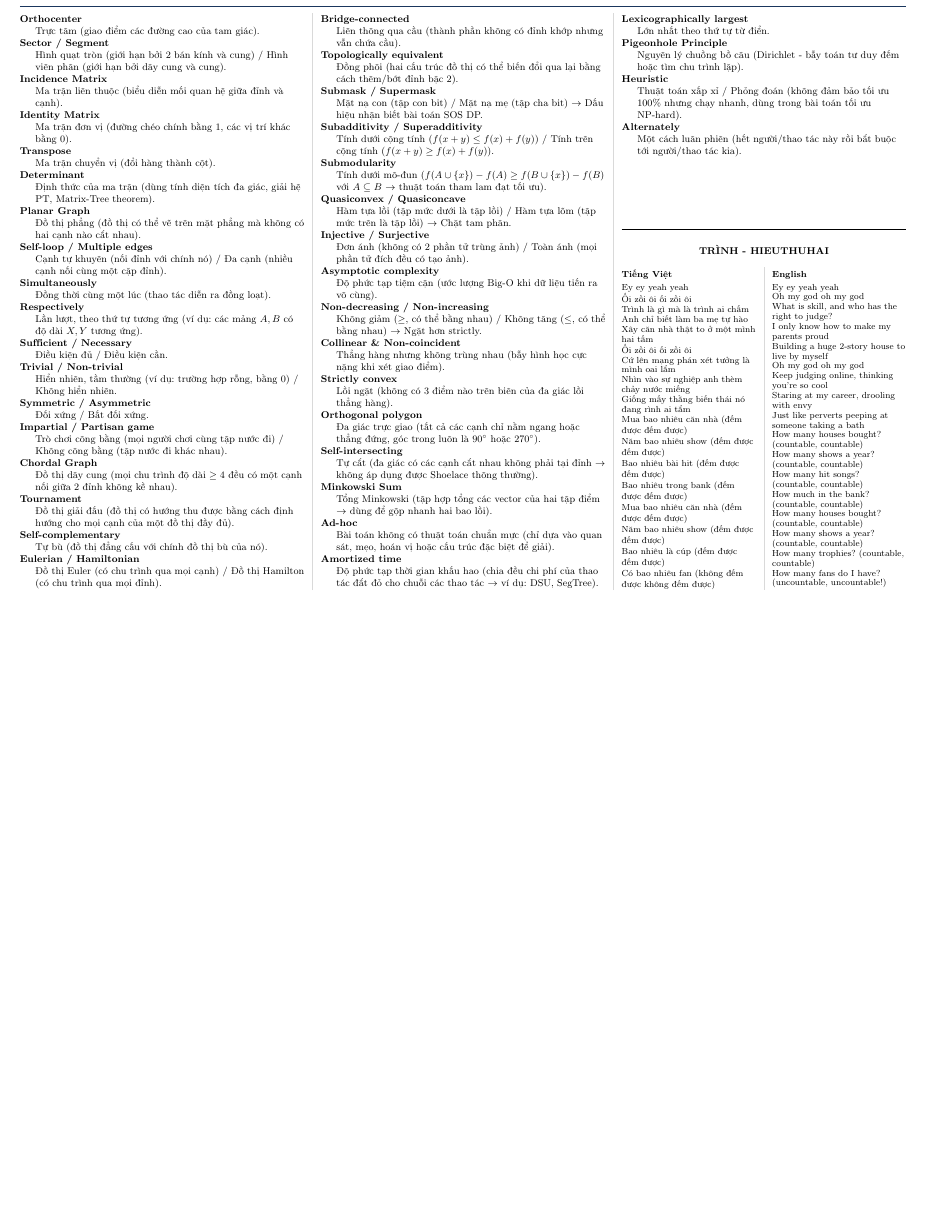
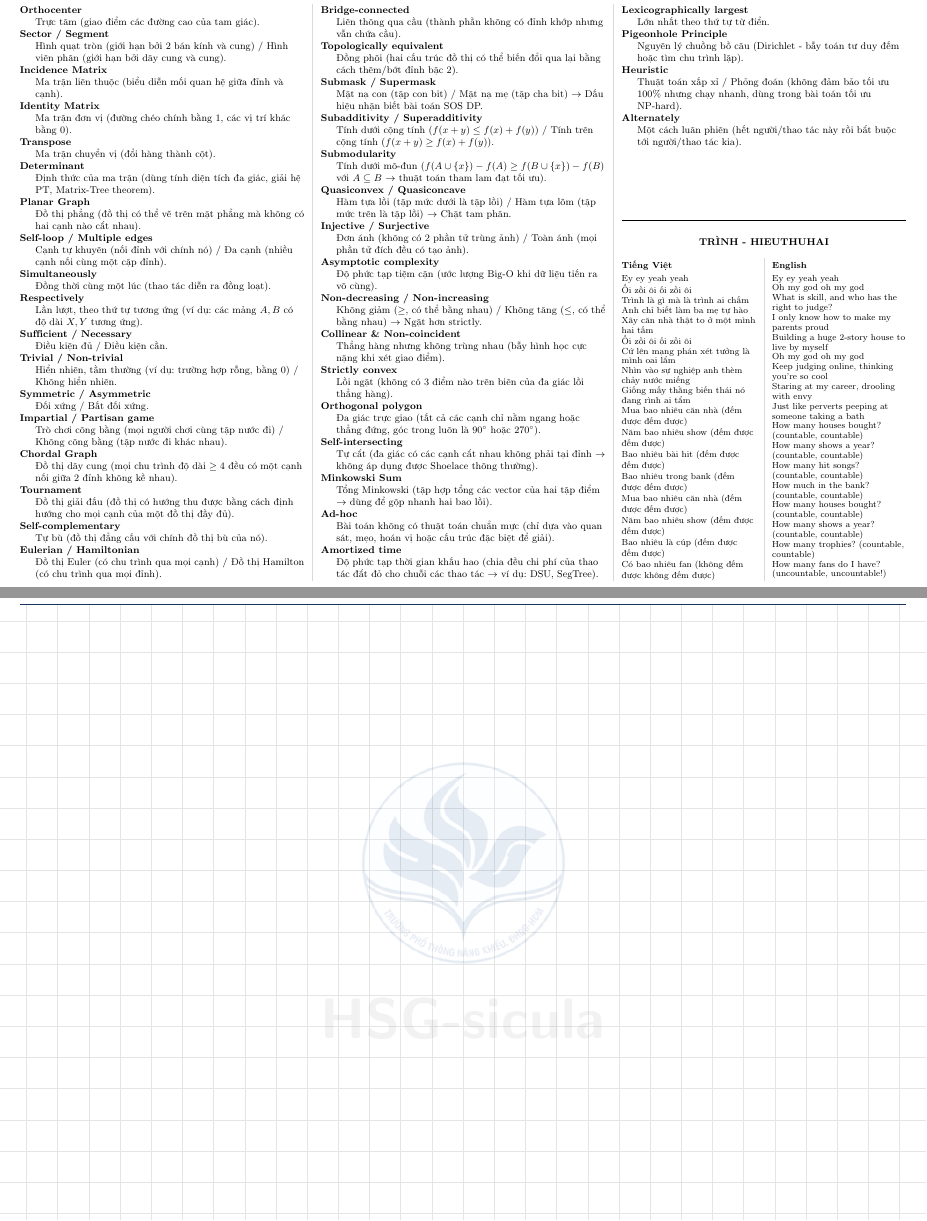
Before and after one commit to hungg261/ICPC-Notebook, a LaTeX document (src/main.tex, which reads src/draft.tex): part of page 23 of 23 before the commit and two parts of pages 23 and 25 of 25 after it, the two joined at a grey line, cut so that both start at the same text, the shorter picture padded with empty space. Compiled offline with pdfLaTeX.

Commit message:
add drafts

```diff
--- /dev/null
+++ b/src/draft.tex
@@ -0,0 +1,16 @@
+\begin{tikzpicture}[remember picture, overlay]
+    \draw[color=black, thin, step=1cm, opacity=0.1] (current page.south west) grid ([yshift=-1.25cm]current page.north east);
+
+    \node [
+        font=\sffamily\bfseries\Huge,
+        scale=3,
+        color=gray,
+        opacity=0.1,
+    ] at ([yshift=-4cm]current page.center) {HSG-sicula};
+
+    \node [
+        opacity=0.1,
+    ] at ([yshift=1cm]current page.center) {
+        \includegraphics[width=7cm]{assets/Logo_Truong_PTNK.png}
+    };
+\end{tikzpicture}
--- a/src/main.tex
+++ b/src/main.tex
@@ -12,6 +12,7 @@
 \usepackage{listings}
 \usepackage{titlesec}
 \usepackage{tocloft}
+\usepackage{etoolbox}
 \usepackage{enumitem}
 \usepackage[vietnamese]{babel}
 
```
Also changed, not shown: src/main.tex (15 more changed lines).
